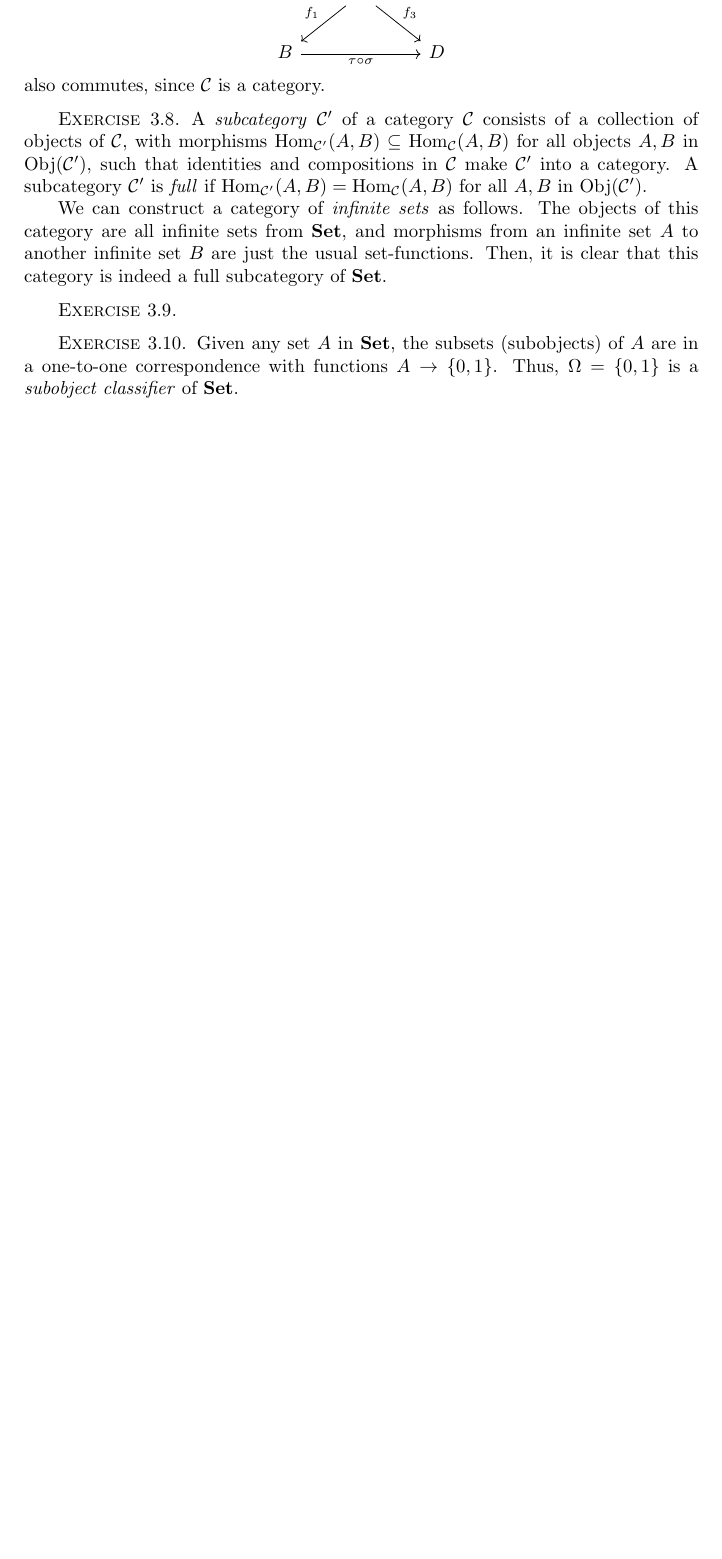
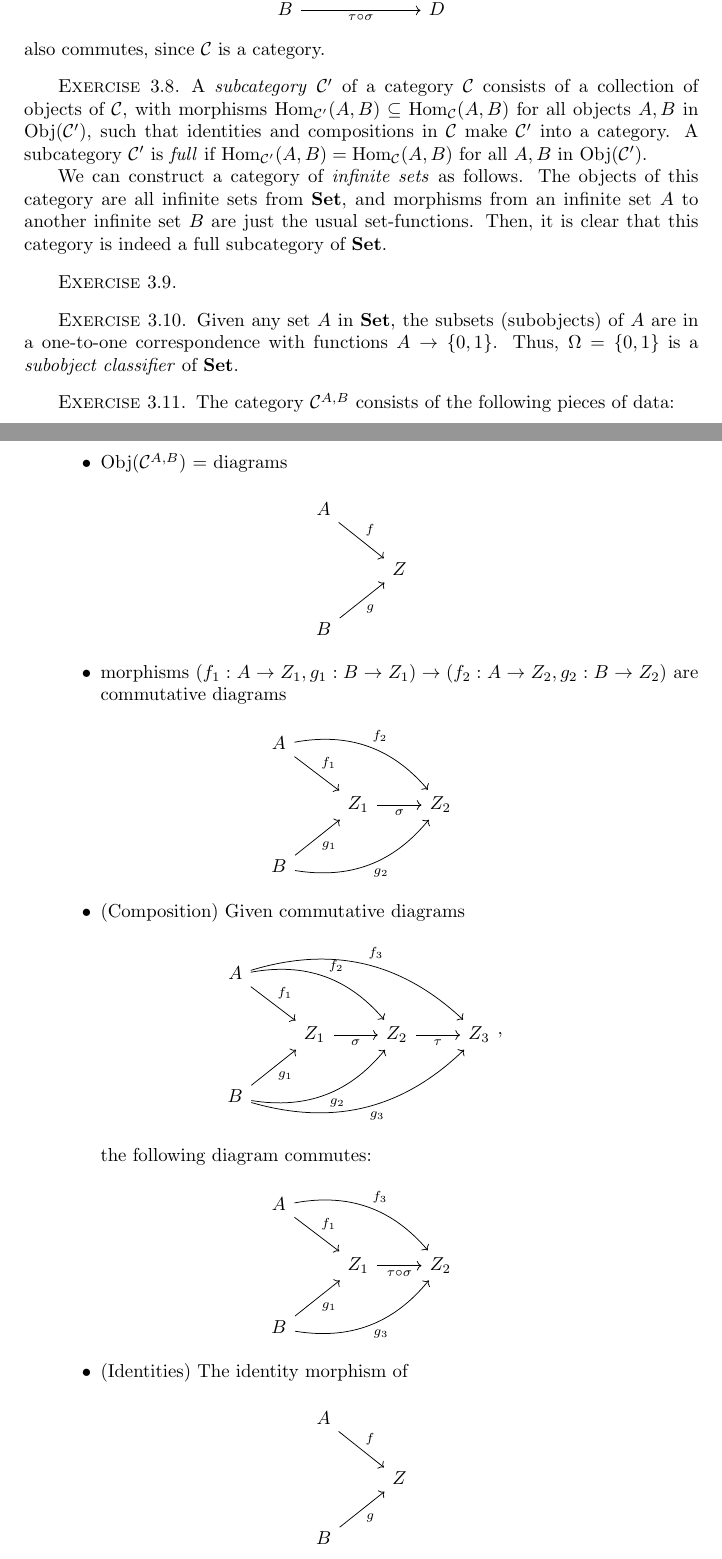
Before and after one commit to vishallama/algebra-chapter0, a LaTeX book (main.tex, which reads chapters/set-theory-and-categories.tex): part of page 12 of 12 before the commit and two parts of pages 12 and 13 of 14 after it, the two joined at a grey line, cut at the place of the change, the shorter picture padded with empty space. Compiled offline with pdfLaTeX.

Commit message:
Do Ch I: Ex 3.11 (Category C^{A,B})

```diff
--- a/chapters/set-theory-and-categories.tex
+++ b/chapters/set-theory-and-categories.tex
@@ -452,3 +452,65 @@ Given any set $A$ in $\catname{Set}$, the subsets (subobjects) of $A$ are in a
 one-to-one correspondence with functions $A \to \{ 0, 1\}$. Thus, $\Omega =
 \{ 0, 1 \}$ is a \emph{subobject classifier} of $\catname{Set}$.
 \end{xca}
+
+\begin{xca}
+The category $\mc{C}^{A, B}$ consists of the following pieces of data:
+\begin{itemize}
+    \item $\opn{Obj}(\mc{C}^{A, B})$ = diagrams
+    \[
+    \begin{tikzcd}
+        A \arrow[rd, "f"] & \\
+        & Z \\
+        B \arrow[ru, swap, "g"]
+    \end{tikzcd}
+    \]
+    \item morphisms $(f_1: A \to Z_1, g_1: B \to Z_1) \to (f_2: A \to Z_2,
+    g_2: B \to Z_2)$ are commutative diagrams
+    \[
+    \begin{tikzcd}
+        A \arrow[rd, "f_1"]
+          \arrow[rrd, bend left, "f_2"]
+          & & \\
+        & Z_1 \arrow[r, swap, "\sigma"]
+              & Z_2 \\
+        B \arrow[ru, swap, "g_1"]
+          \arrow[rru, swap, bend right, "g_2"]
+          & &
+    \end{tikzcd}
+    \]
+    \item (Composition) Given commutative diagrams
+    \[
+    \begin{tikzcd}
+        A \arrow[rd, "f_1"]
+          \arrow[rrd, bend left, "f_2"]
+          \arrow[rrrd, bend left, "f_3"]
+          & & & \\
+        & Z_1 \arrow[r, swap, "\sigma"]
+              & Z_2 \arrow[r, swap, "\tau"]
+              & Z_3 \\
+        B \arrow[ru, swap, "g_1"]
+          \arrow[rru, swap, bend right, "g_2"]
+          \arrow[rrru, swap, bend right, "g_3"]
+          & & &
+    \end{tikzcd},
+    \]
+    the following diagram commutes:
+    \[
+    \begin{tikzcd}
+        A \arrow[rd, "f_1"]
+        \arrow[rrd, bend left, "f_3"]
+        & & \\
+        & Z_1 \arrow[r, swap, "\tau \circ \sigma"]
+        & Z_2 \\
+        B \arrow[ru, swap, "g_1"]
+        \arrow[rru, swap, bend right, "g_3"]
+        & &
+    \end{tikzcd}
+    \]
+    \item (Identities) The identity morphism of
+    \[
+    \begin{tikzcd}
+        A \arrow[rd, "f"] & \\
+          & Z \\
+        B \arrow[ru, swap, "g"]
+    \end{tikzcd}
```
Also changed, not shown: main.pdf, chapters/set-theory-and-categories.tex (16 more changed lines).
